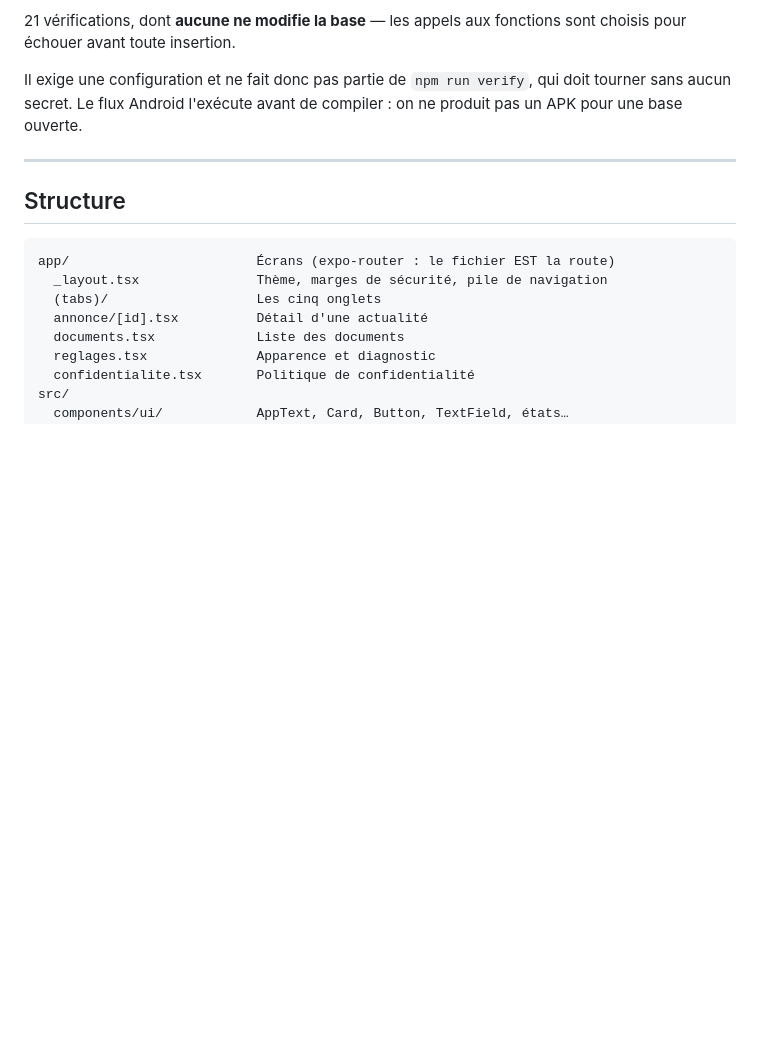
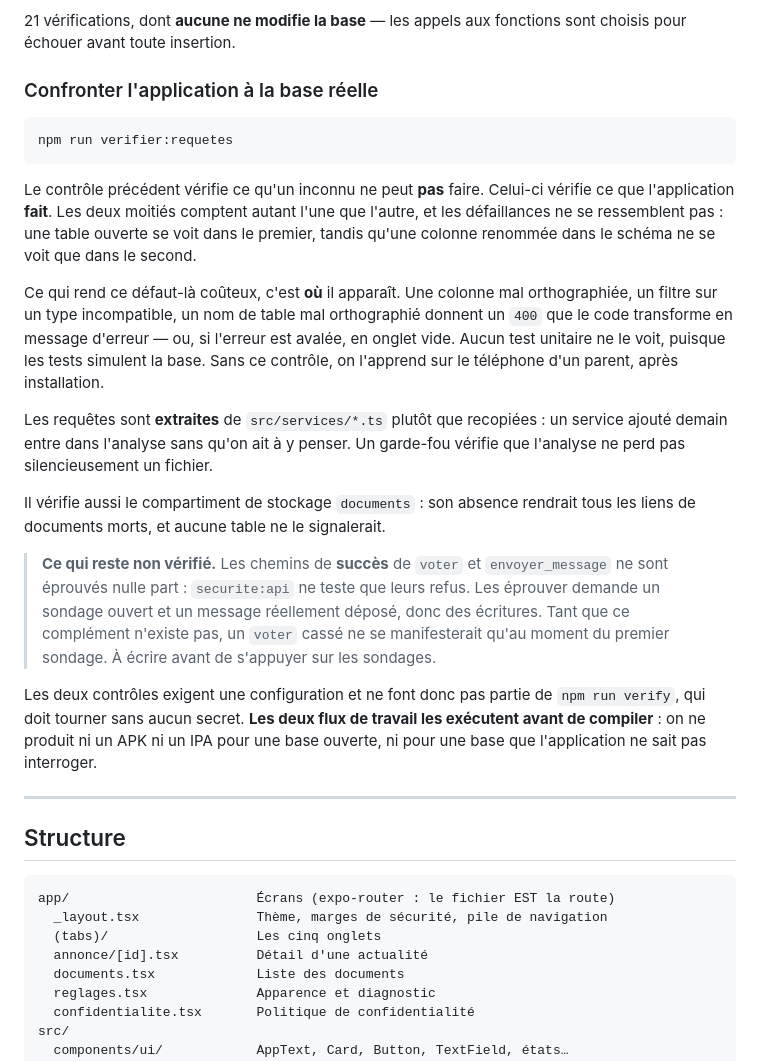
Before and after one commit to Msoumaya2019/parents-simple, a Markdown page: README.md, the part around the change. GitHub-like rendering; blank space fills up the shorter version.

Commit message:
Documente le controle des requetes, et ce qu'il ne couvre pas
Le README decrivait `securite:api` mais pas le controle qui vient d'etre
ajoute, et il affirmait que seul le flux Android eprouvait la base -- ce n'est
plus vrai.

La section dit aussi, noir sur blanc, ce qui RESTE non verifie : les chemins de
succes de `voter` et `envoyer_message`. Un vert se lit comme une couverture
complete si rien ne dit ou elle s'arrete.

````diff
--- a/README.md
+++ b/README.md
@@ -168,9 +168,43 @@ une base qui n'existe pas.
 21 vérifications, dont **aucune ne modifie la base** — les appels aux fonctions
 sont choisis pour échouer avant toute insertion.
 
-Il exige une configuration et ne fait donc pas partie de `npm run verify`, qui
-doit tourner sans aucun secret. Le flux Android l'exécute avant de compiler : on
-ne produit pas un APK pour une base ouverte.
+### Confronter l'application à la base réelle
+
+```bash
+npm run verifier:requetes
+```
+
+Le contrôle précédent vérifie ce qu'un inconnu ne peut **pas** faire. Celui-ci
+vérifie ce que l'application **fait**. Les deux moitiés comptent autant l'une que
+l'autre, et les défaillances ne se ressemblent pas : une table ouverte se voit
+dans le premier, tandis qu'une colonne renommée dans le schéma ne se voit que
+dans le second.
+
+Ce qui rend ce défaut-là coûteux, c'est **où** il apparaît. Une colonne mal
+orthographiée, un filtre sur un type incompatible, un nom de table mal
+orthographié donnent un `400` que le code transforme en message d'erreur — ou,
+si l'erreur est avalée, en onglet vide. Aucun test unitaire ne le voit, puisque
+les tests simulent la base. Sans ce contrôle, on l'apprend sur le téléphone d'un
+parent, après installation.
+
+Les requêtes sont **extraites** de `src/services/*.ts` plutôt que recopiées :
+un service ajouté demain entre dans l'analyse sans qu'on ait à y penser. Un
+garde-fou vérifie que l'analyse ne perd pas silencieusement un fichier.
+
+Il vérifie aussi le compartiment de stockage `documents` : son absence rendrait
+tous les liens de documents morts, et aucune table ne le signalerait.
+
+> **Ce qui reste non vérifié.** Les chemins de **succès** de `voter` et
+> `envoyer_message` ne sont éprouvés nulle part : `securite:api` ne teste que
+> leurs refus. Les éprouver demande un sondage ouvert et un message réellement
+> déposé, donc des écritures. Tant que ce complément n'existe pas, un `voter`
+> cassé ne se manifesterait qu'au moment du premier sondage. À écrire avant de
+> s'appuyer sur les sondages.
+
+Les deux contrôles exigent une configuration et ne font donc pas partie de
+`npm run verify`, qui doit tourner sans aucun secret. **Les deux flux de travail
+les exécutent avant de compiler** : on ne produit ni un APK ni un IPA pour une
+base ouverte, ni pour une base que l'application ne sait pas interroger.
 
 ---
 
````
